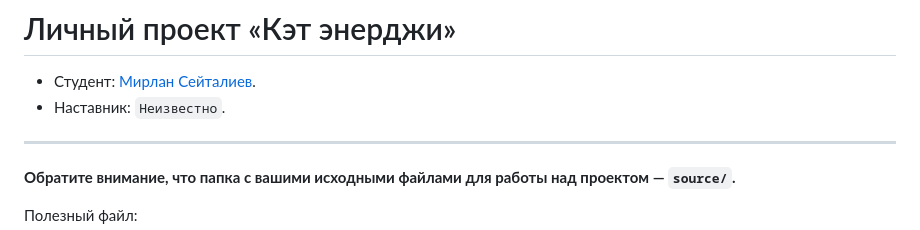
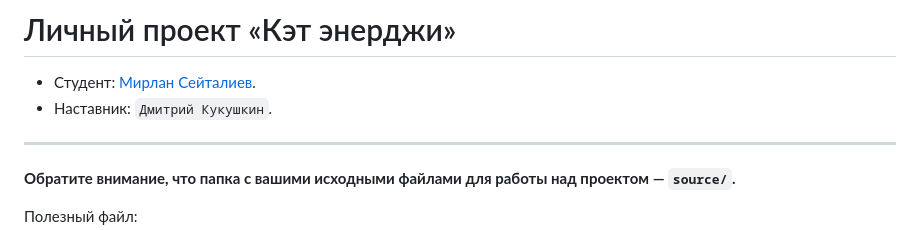
Before and after one commit to s-mikki/1543995-cat-energy-28, a Markdown page: Readme.md, the part around the change. GitHub-like rendering.

Commit message:
создание ново

```diff
--- a/Readme.md
+++ b/Readme.md
@@ -1,7 +1,7 @@
 # Личный проект «Кэт энерджи»
 
 * Студент: [Мирлан Сейталиев](https://up.htmlacademy.ru/adaptive/28/user/1543995).
-* Наставник: `Неизвестно`.
+* Наставник: `Дмитрий Кукушкин`.
 
 ---
 
```
